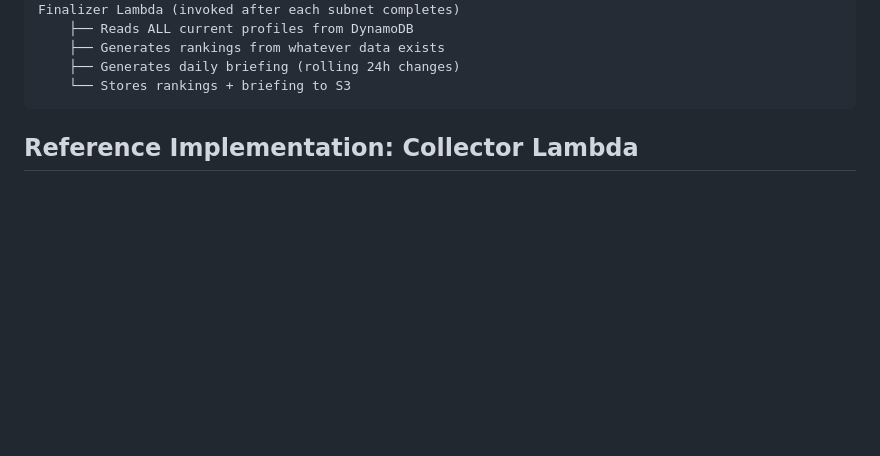
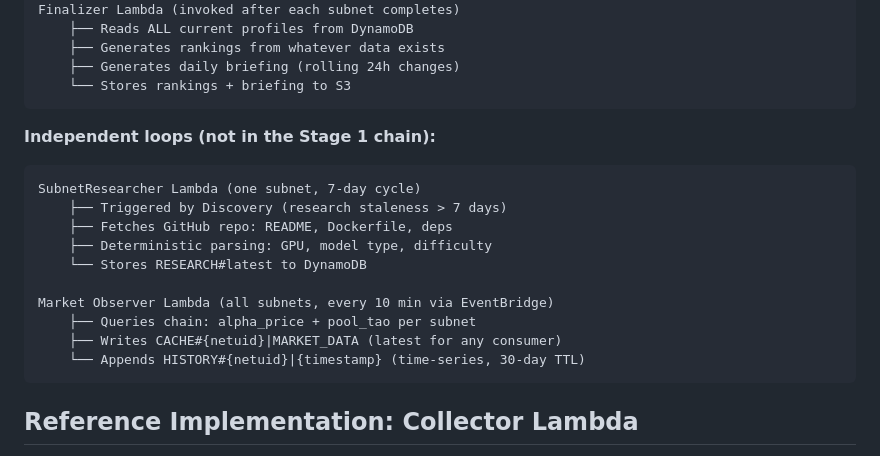
Before and after one commit to yzumbado/tao-mining-intelligence, a Markdown page: .kiro/steering/handoff.md, the part around the change. Rendered like a GitHub page; blank space fills up the shorter version.

Commit message:
docs(handoff): Add Researcher + Market Observer to pipeline flow diagram

````diff
--- a/.kiro/steering/handoff.md
+++ b/.kiro/steering/handoff.md
@@ -110,6 +110,20 @@ Finalizer Lambda (invoked after each subnet completes)
     ├── Generates rankings from whatever data exists
     ├── Generates daily briefing (rolling 24h changes)
     └── Stores rankings + briefing to S3
+```
+
+**Independent loops (not in the Stage 1 chain):**
+```
+SubnetResearcher Lambda (one subnet, 7-day cycle)
+    ├── Triggered by Discovery (research staleness > 7 days)
+    ├── Fetches GitHub repo: README, Dockerfile, deps
+    ├── Deterministic parsing: GPU, model type, difficulty
+    └── Stores RESEARCH#latest to DynamoDB
+
+Market Observer Lambda (all subnets, every 10 min via EventBridge)
+    ├── Queries chain: alpha_price + pool_tao per subnet
+    ├── Writes CACHE#{netuid}|MARKET_DATA (latest for any consumer)
+    └── Appends HISTORY#{netuid}|{timestamp} (time-series, 30-day TTL)
 ```
 
 ## Reference Implementation: Collector Lambda
````
